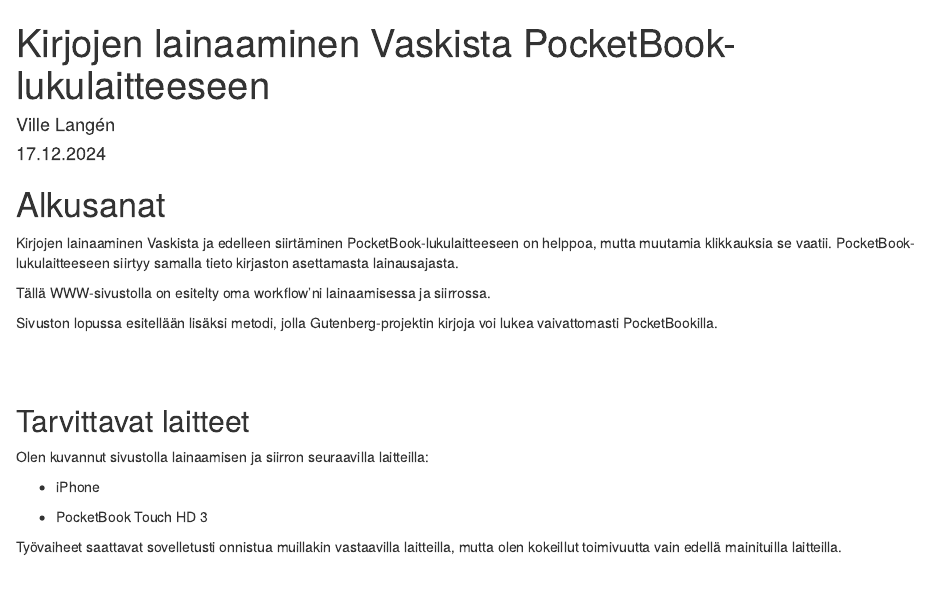
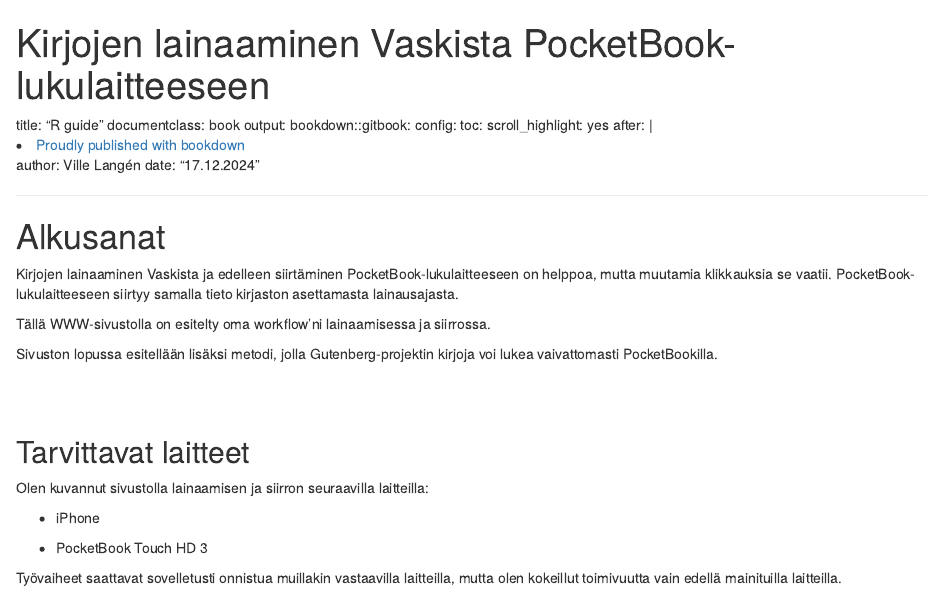
Before and after one commit to vljlangen/vaski-to-pocketbook-e-reader, an R Markdown document (index.Rmd): the page in a window 1100 px wide, from its top. Rendered offline with R 4.5, knitr and Pandoc, with nearby package versions.

Commit message:
First render

````diff
--- a/index.Rmd
+++ b/index.Rmd
@@ -1,11 +1,21 @@
 ---
 title: "Kirjojen lainaaminen Vaskista PocketBook-lukulaitteeseen"
+
+---
+title: "R guide"
 documentclass: book
 output:
   bookdown::gitbook:
+    config:
+      toc:
+        scroll_highlight: yes
+        after: |
+          <li><a href="https://bookdown.org/">Proudly published with bookdown</a></li>
 author: Ville Langén
 date: "`r format(Sys.time(), '%d.%m.%Y')`"
+
 ---
+
 
 ```{r setup, include=FALSE}
 knitr::opts_chunk$set(echo = TRUE)
````
Also changed, not shown: 62 other files.
